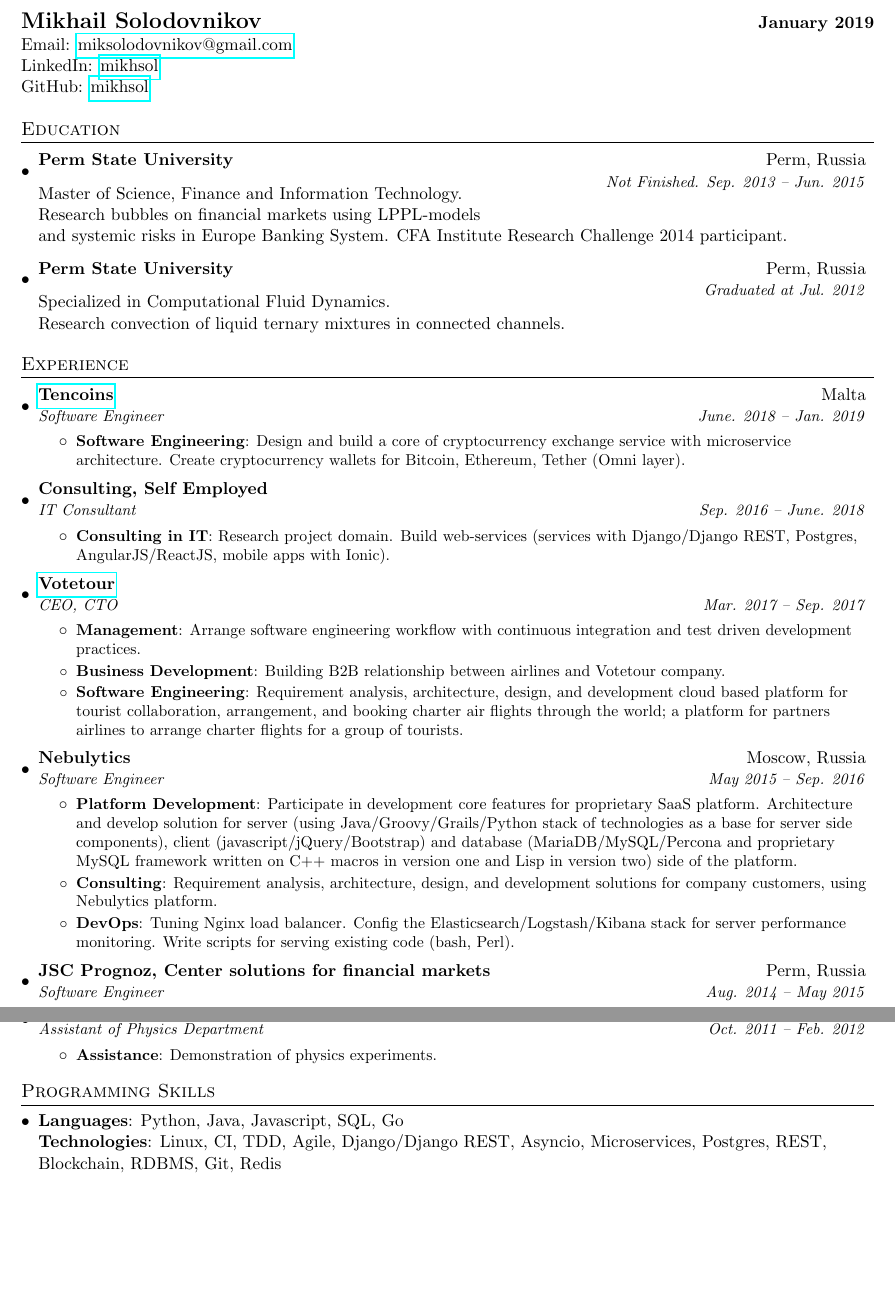
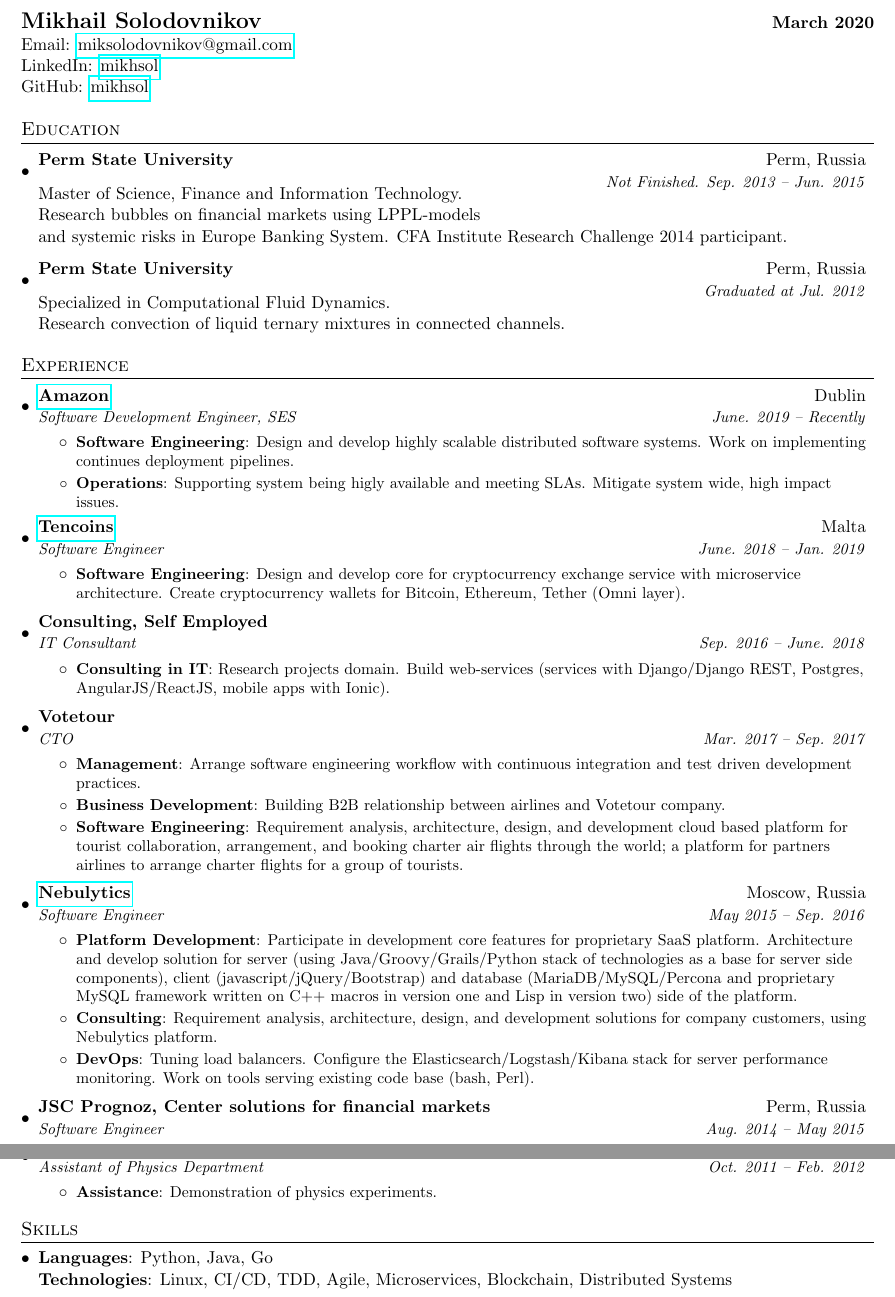
Before and after one commit to mikhsol/curriculum-vitae, a LaTeX CV (miksolodovnikov_cv.tex): two parts of pages 1 and 2 of 2, joined at a grey line, cut so that both start at the same text, the shorter picture padded with empty space. Compiled offline with pdfLaTeX.

Commit message:
Update for March 2020

```diff
--- a/miksolodovnikov_cv.tex
+++ b/miksolodovnikov_cv.tex
@@ -21,9 +20,9 @@
 \addtolength{\oddsidemargin}{-0.375in}
 \addtolength{\evensidemargin}{-0.375in}
 \addtolength{\textwidth}{1in}
-\addtolength{\topmargin}{-.5in}
+\addtolength{\topmargin}{0.5in}
 \addtolength{\textheight}{1.0in}
-
+\addtolength{\voffset}{-1in}
 \urlstyle{same}
 
 \raggedbottom
@@ -68,7 +67,7 @@
 
 %----------HEADING-----------------
 \begin{tabular*}{\textwidth}{l@{\extracolsep{\fill}}r}
-  \textbf{\Large{Mikhail Solodovnikov}} & \textbf{January 2019}\\
+  \textbf{\Large{Mikhail Solodovnikov}} & \textbf{March 2020}\\
    Email: \href{mailto:miksolodovnikov@gmail.com}{miksolodovnikov@gmail.com}\\
 %   LinkedIn \\
    LinkedIn: \href{https://www.linkedin.com/in/mikhsol}{mikhsol}\\
@@ -97,11 +96,21 @@
   \resumeSubHeadingListStart
 
    \resumeSubheading
+      {\href{https://amazon.com}{Amazon}}{Dublin}
+      {Software Development Engineer, SES}{June. 2019 -- Recently}
+      \resumeItemListStart
+        \resumeItem{Software Engineering}
+                   {Design and develop highly scalable distributed software systems. Work on implementing continues deployment pipelines.}
+        \resumeItem{Operations}
+                   {Supporting system being higly available and meeting SLAs. Mitigate system wide, high impact issues.}
+    \resumeItemListEnd
+
+   \resumeSubheading
       {\href{https://tencoins.org}{Tencoins}}{Malta}
       {Software Engineer}{June. 2018 -- Jan. 2019}
       \resumeItemListStart
         \resumeItem{Software Engineering}
-          {Design and build a core of cryptocurrency exchange service with microservice architecture. Create cryptocurrency wallets for Bitcoin, Ethereum, Tether (Omni layer).}
+          {Design and develop core for cryptocurrency exchange service with microservice architecture. Create cryptocurrency wallets for Bitcoin, Ethereum, Tether (Omni layer).}
     \resumeItemListEnd
 
     \resumeSubheading
@@ -109,12 +118,12 @@
       {IT Consultant}{Sep. 2016 -- June. 2018}
       \resumeItemListStart
         \resumeItem{Consulting in IT}
-          {Research project domain. Build web-services (services with Django/Django REST, Postgres, AngularJS/ReactJS, mobile apps with Ionic).}
+          {Research projects domain. Build web-services (services with Django/Django REST, Postgres, AngularJS/ReactJS, mobile apps with Ionic).}
     \resumeItemListEnd
 
     \resumeSubheading
-      {\href{http://votetour.com}{Votetour}}{}
-      {CEO, CTO}{Mar. 2017 -- Sep. 2017}
+      {Votetour}{}
+      {CTO}{Mar. 2017 -- Sep. 2017}
       \resumeItemListStart
         \resumeItem{Management}
           {Arrange software engineering workflow with continuous integration and test driven development practices.}
@@ -124,9 +133,8 @@
           {Requirement analysis, architecture, design, and development cloud based platform for tourist collaboration, arrangement, and booking charter air flights through the world; a platform for partners airlines to arrange charter flights for a group of tourists.}
     \resumeItemListEnd
 
-
     \resumeSubheading
-      {Nebulytics}{Moscow, Russia}
+      {\href{http://nebulytics.com}{Nebulytics}}{Moscow, Russia}
       {Software Engineer}{May 2015 -- Sep. 2016}
       \resumeItemListStart
         \resumeItem{Platform Development}
@@ -134,7 +142,7 @@
         \resumeItem{Consulting}
           {Requirement analysis, architecture, design, and development solutions for company customers, using Nebulytics platform.}
         \resumeItem{DevOps}
-          {Tuning Nginx load balancer. Config the Elasticsearch/Logstash/Kibana stack for server performance monitoring. Write scripts for serving existing code (bash, Perl).}
+          {Tuning load balancers. Configure the Elasticsearch/Logstash/Kibana stack for server performance monitoring. Work on tools serving existing code base (bash, Perl).}
       \resumeItemListEnd
 
     \resumeSubheading
@@ -176,13 +184,13 @@ Application research a behavior of sensors under conditions of temperature chang
   \resumeSubHeadingListEnd
 
 %--------PROGRAMMING SKILLS------------
-\section{Programming Skills}
+\section{Skills}
   \resumeSubHeadingListStart
     \item{
-      \textbf{Languages}{: Python, Java, Javascript, SQL, Go}
+      \textbf{Languages}{: Python, Java, Go}
       %\hfill
       \\
-      \textbf{Technologies}{: Linux, CI, TDD, Agile, Django/Django REST, Asyncio, Microservices, Postgres, REST, Blockchain, RDBMS, Git, Redis}
+      \textbf{Technologies}{: Linux, CI/CD, TDD, Agile, Microservices, Blockchain, Distributed Systems}
     }
   \resumeSubHeadingListEnd
 
```
Also changed, not shown: miksolodovnikov_cv.pdf, miksolodovnikov_cv.tex (1 more changed lines).
